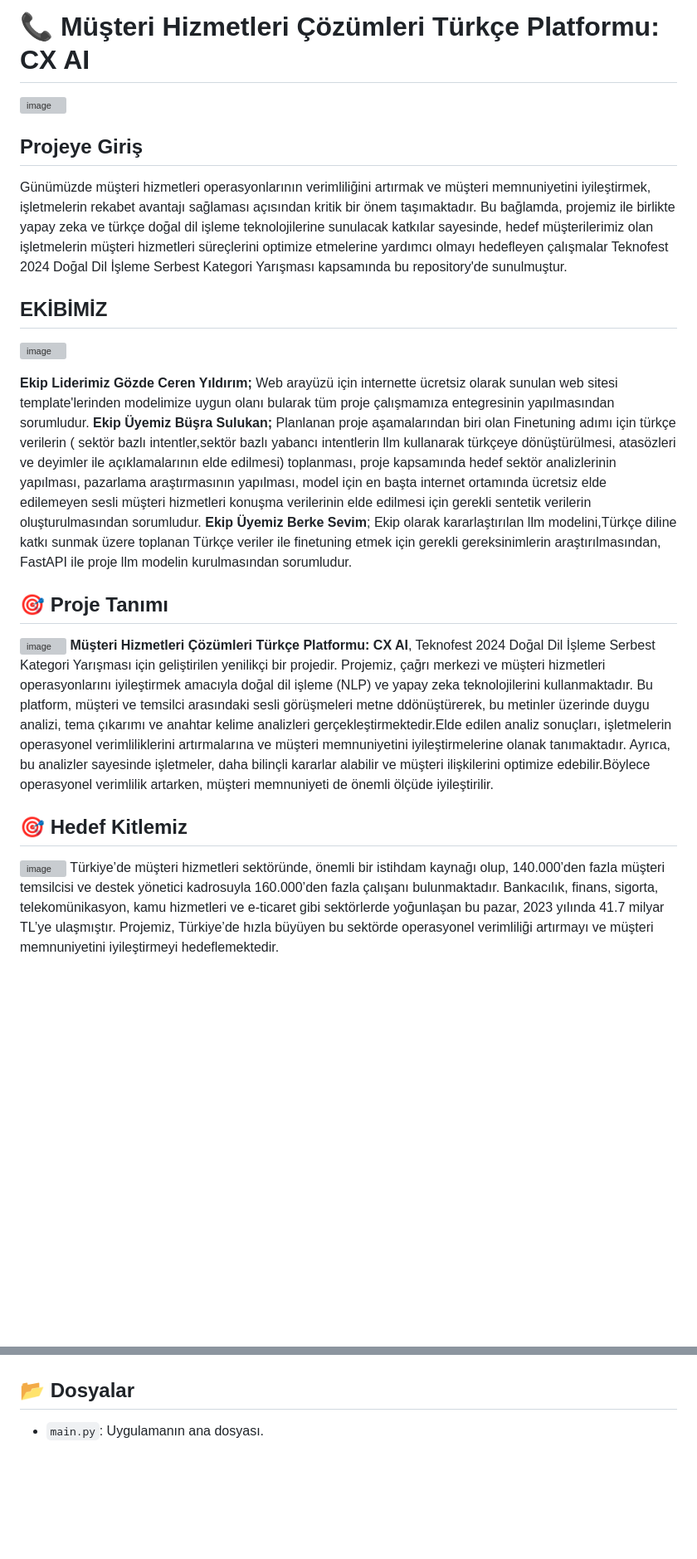
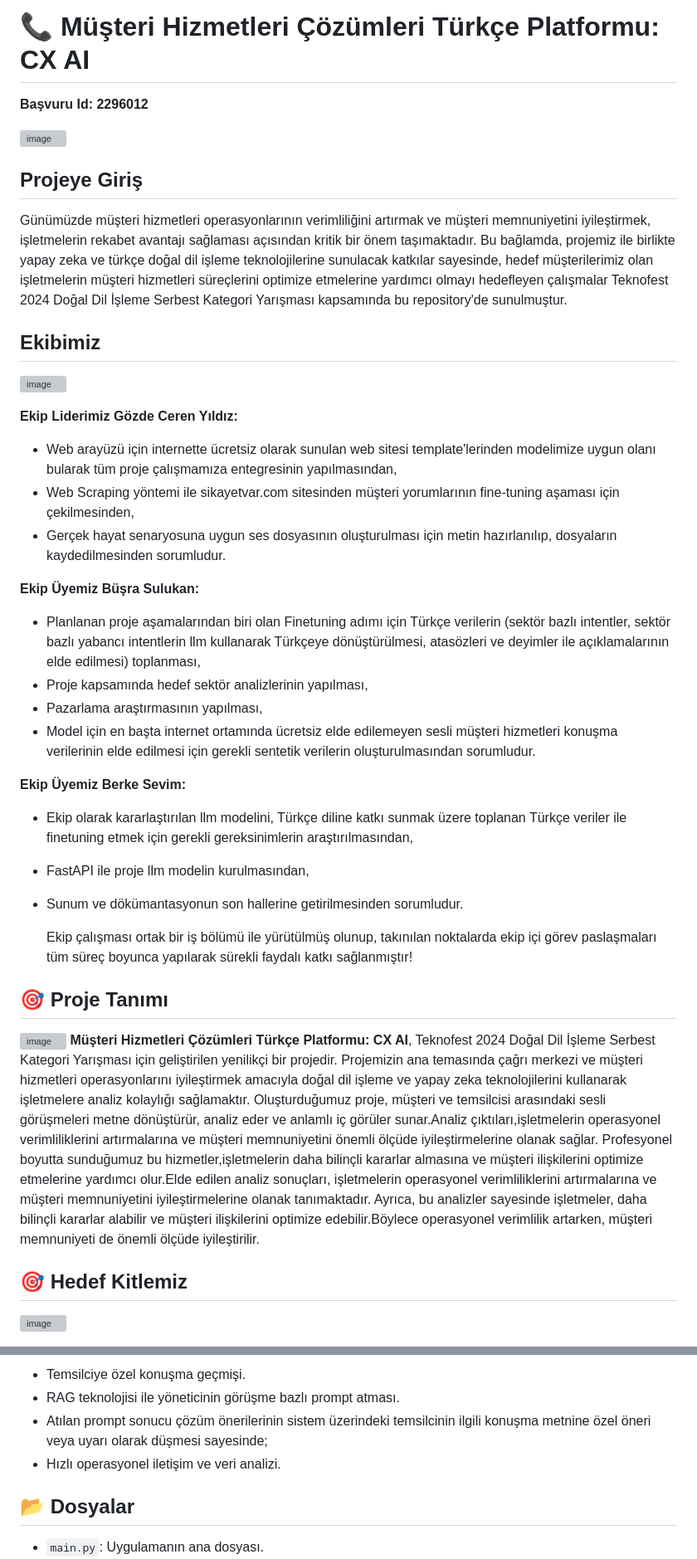
Before and after one commit to sevimonline/Musteri-Hizmetleri-Cozumleri-Turkce-Platformu-DATA-DESTROYERS, a Markdown page: README.md, 2 parts joined by grey strips. Shown at 83% size. Drawn GitHub-style; blank space fills up the shorter version; grey boxes are pictures that could not be loaded.

```diff
--- a/README.md
+++ b/README.md
@@ -1,19 +1,38 @@
 # 📞 Müşteri Hizmetleri Çözümleri Türkçe Platformu: CX AI
+**Başvuru Id: 2296012**
+
 ![image](https://github.com/user-attachments/assets/dff3e20d-0141-4e33-8035-f4933ed7c030)
 
 ## Projeye Giriş
 Günümüzde müşteri hizmetleri operasyonlarının verimliliğini artırmak ve müşteri memnuniyetini iyileştirmek, işletmelerin rekabet avantajı sağlaması açısından kritik bir önem taşımaktadır. Bu bağlamda, projemiz  ile birlikte yapay zeka ve türkçe doğal dil işleme teknolojilerine sunulacak katkılar sayesinde, hedef müşterilerimiz olan işletmelerin müşteri hizmetleri süreçlerini optimize etmelerine yardımcı olmayı hedefleyen çalışmalar Teknofest 2024 Doğal Dil İşleme Serbest Kategori Yarışması kapsamında bu repository'de sunulmuştur.
-## EKİBİMİZ
+## Ekibimiz
 ![image](https://github.com/user-attachments/assets/54f26d71-e534-4c3b-8fba-fa2cd9687851)
 
-**Ekip Liderimiz Gözde Ceren Yıldırım;** Web arayüzü için internette ücretsiz olarak sunulan web sitesi template'lerinden modelimize uygun olanı bularak tüm proje çalışmamıza entegresinin yapılmasından sorumludur.
-**Ekip Üyemiz Büşra Sulukan;** Planlanan proje aşamalarından biri olan Finetuning adımı için türkçe verilerin ( sektör bazlı intentler,sektör bazlı yabancı intentlerin llm kullanarak türkçeye dönüştürülmesi, atasözleri ve deyimler ile açıklamalarının elde edilmesi) toplanması, proje kapsamında  hedef sektör analizlerinin yapılması, pazarlama araştırmasının yapılması, model için en başta internet ortamında ücretsiz elde edilemeyen sesli müşteri hizmetleri konuşma verilerinin elde edilmesi için gerekli sentetik verilerin oluşturulmasından sorumludur.
-**Ekip Üyemiz Berke Sevim**; Ekip olarak kararlaştırılan llm modelini,Türkçe diline katkı sunmak üzere toplanan Türkçe veriler ile finetuning etmek için gerekli gereksinimlerin araştırılmasından, FastAPI ile proje llm modelin kurulmasından sorumludur.
+**Ekip Liderimiz Gözde Ceren Yıldız:**
+* Web arayüzü için internette ücretsiz olarak sunulan web sitesi template'lerinden modelimize uygun olanı bularak tüm proje çalışmamıza entegresinin yapılmasından,
+* Web Scraping yöntemi ile sikayetvar.com sitesinden müşteri yorumlarının fine-tuning aşaması için çekilmesinden,
+* Gerçek hayat senaryosuna uygun ses dosyasının oluşturulması için metin hazırlanılıp, dosyaların kaydedilmesinden sorumludur.
+
+**Ekip Üyemiz Büşra Sulukan:**
+* Planlanan proje aşamalarından biri olan Finetuning adımı için Türkçe verilerin (sektör bazlı intentler, sektör bazlı yabancı intentlerin llm kullanarak Türkçeye dönüştürülmesi, atasözleri ve deyimler ile açıklamalarının elde edilmesi) toplanması,
+* Proje kapsamında hedef sektör analizlerinin yapılması,
+* Pazarlama araştırmasının yapılması,
+* Model için en başta internet ortamında ücretsiz elde edilemeyen sesli müşteri hizmetleri konuşma verilerinin elde edilmesi için gerekli sentetik verilerin oluşturulmasından sorumludur.
+
+**Ekip Üyemiz Berke Sevim:**
+* Ekip olarak kararlaştırılan llm modelini, Türkçe diline katkı sunmak üzere toplanan Türkçe veriler ile finetuning etmek için gerekli gereksinimlerin araştırılmasından,
+* FastAPI ile proje llm modelin kurulmasından,
+* Sunum ve dökümantasyonun son hallerine getirilmesinden sorumludur.
+
+  Ekip çalışması ortak bir iş bölümü ile yürütülmüş olunup, takınılan noktalarda ekip içi görev paslaşmaları tüm süreç boyunca yapılarak sürekli faydalı katkı sağlanmıştır!
+
 ## 🎯 Proje Tanımı
 ![image](https://github.com/user-attachments/assets/3b2d2651-7a69-4cd3-9b00-ed66f4a7893d)
-**Müşteri Hizmetleri Çözümleri Türkçe Platformu: CX AI**, Teknofest 2024 Doğal Dil İşleme Serbest Kategori Yarışması için geliştirilen yenilikçi bir projedir. Projemiz,  çağrı merkezi ve müşteri hizmetleri operasyonlarını iyileştirmek amacıyla doğal dil işleme (NLP) ve yapay zeka teknolojilerini kullanmaktadır. Bu platform, müşteri ve temsilci arasındaki sesli görüşmeleri metne ddönüştürerek, bu metinler üzerinde duygu analizi, tema çıkarımı ve anahtar kelime analizleri gerçekleştirmektedir.Elde edilen analiz sonuçları, işletmelerin operasyonel verimliliklerini artırmalarına ve müşteri memnuniyetini iyileştirmelerine olanak tanımaktadır. Ayrıca, bu analizler sayesinde işletmeler, daha bilinçli kararlar alabilir ve müşteri ilişkilerini optimize edebilir.Böylece operasyonel verimlilik artarken, müşteri memnuniyeti de önemli ölçüde iyileştirilir.
+**Müşteri Hizmetleri Çözümleri Türkçe Platformu: CX AI**, Teknofest 2024 Doğal Dil İşleme Serbest Kategori Yarışması için geliştirilen yenilikçi bir projedir.
+Projemizin ana temasında çağrı merkezi ve müşteri hizmetleri operasyonlarını iyileştirmek amacıyla doğal dil işleme ve yapay zeka teknolojilerini kullanarak işletmelere analiz kolaylığı sağlamaktır.
+Oluşturduğumuz proje, müşteri ve temsilcisi arasındaki sesli görüşmeleri metne dönüştürür, analiz eder ve anlamlı iç görüler sunar.Analiz çıktıları,işletmelerin operasyonel verimliliklerini artırmalarına ve müşteri memnuniyetini önemli ölçüde iyileştirmelerine olanak sağlar. Profesyonel boyutta sunduğumuz bu hizmetler,işletmelerin daha bilinçli kararlar almasına ve müşteri ilişkilerini optimize etmelerine yardımcı olur.Elde edilen analiz sonuçları, işletmelerin operasyonel verimliliklerini artırmalarına ve müşteri memnuniyetini iyileştirmelerine olanak tanımaktadır. Ayrıca, bu analizler sayesinde işletmeler, daha bilinçli kararlar alabilir ve müşteri ilişkilerini optimize edebilir.Böylece operasyonel verimlilik artarken, müşteri memnuniyeti de önemli ölçüde iyileştirilir.
+
 
 ## 🎯 Hedef Kitlemiz
 ![image](https://github.com/user-attachments/assets/fd1055f4-4342-4626-a359-d6cd1220e2e0)
-Türkiye’de müşteri hizmetleri sektöründe, önemli bir istihdam kaynağı olup, 140.000’den fazla müşteri temsilcisi ve destek yönetici kadrosuyla 160.000’den fazla çalışanı bulunmaktadır. Bankacılık, finans, sigorta, telekomünikasyon, kamu hizmetleri ve e-ticaret gibi sektörlerde yoğunlaşan bu pazar, 2023 yılında 41.7 milyar TL’ye ulaşmıştır. Projemiz, Türkiye’de hızla büyüyen bu sektörde operasyonel verimliliği artırmayı ve müşteri memnuniyetini iyileştirmeyi hedeflemektedir.
 
@@ -115,5 +153,8 @@ https://github.com/user-attachments/assets/e9a50d6d-4cd4-4d46-8705-ae7376764ab3
 
-
+* Temsilciye özel konuşma geçmişi.
+* RAG teknolojisi ile yöneticinin görüşme bazlı prompt atması.
+* Atılan prompt sonucu çözüm önerilerinin sistem üzerindeki temsilcinin ilgili konuşma metnine özel öneri veya uyarı olarak düşmesi sayesinde;
+* Hızlı operasyonel iletişim ve veri analizi.
 
 ## 📂 Dosyalar
 
```
Also changed, not shown: other parts of README.md (+53 -34 lines).
